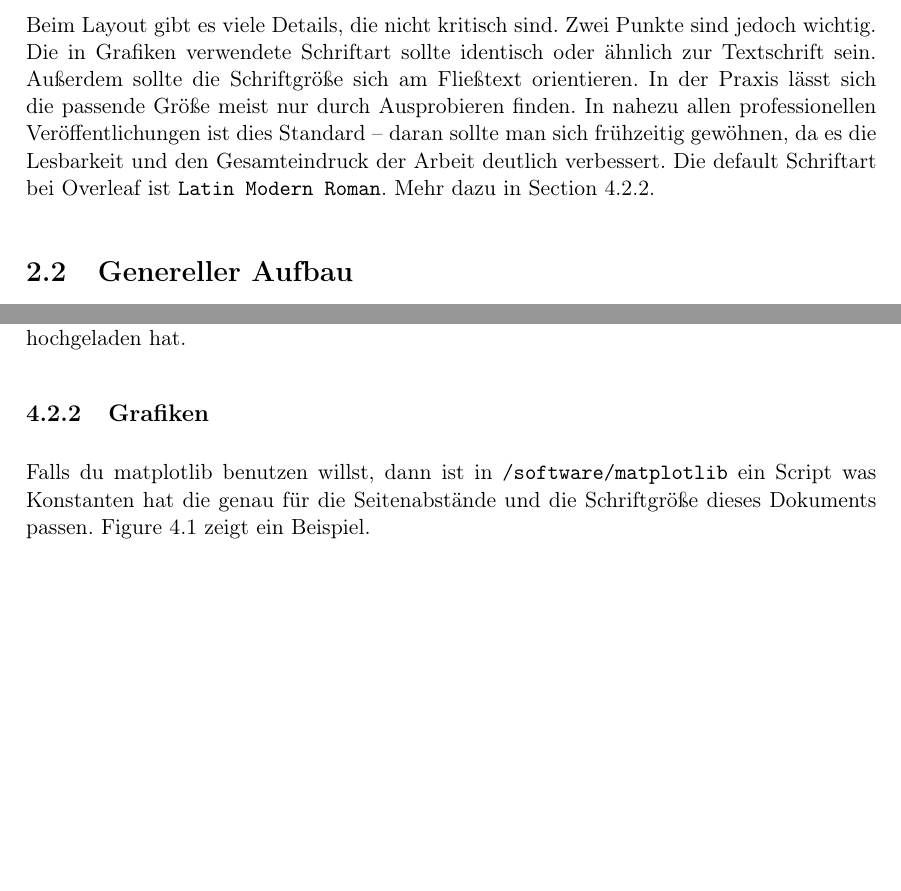
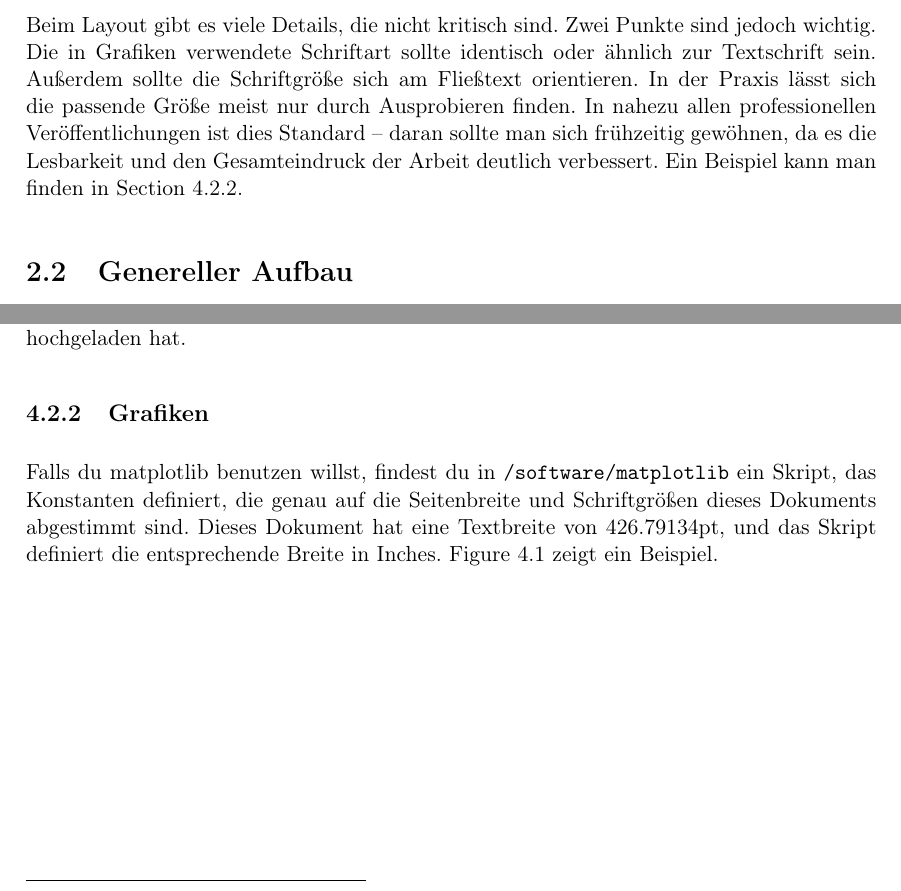
Before and after one commit to julianbht/bht-thesis-template-latex, a LaTeX thesis (main.tex, which reads chapters/02-remarks.tex, chapters/04-tips-and-tricks.tex): two parts of pages 8 and 13 of 16, joined at a grey line, cut so that both start at the same text, the shorter picture padded with empty space. Compiled offline with pdfLaTeX.

Commit message:
Updates from Overleaf

```diff
--- a/chapters/02-remarks.tex
+++ b/chapters/02-remarks.tex
@@ -11,7 +11,7 @@ Ein typischer Fehler beim Erstellen des schriftlichen Teils ist eine zu geringe
 Nur wenn das Thema klar auf ein bestimmtes Framework oder eine bestimmte Sprache ausgelegt ist,  ist eine technologisch spezifische Konzeption angemessen.
 
 \subsection{Grafiken}
-Beim Layout gibt es viele Details, die nicht kritisch sind. Zwei Punkte sind jedoch wichtig. Die in Grafiken verwendete Schriftart sollte identisch oder ähnlich zur Textschrift sein. Außerdem sollte die Schriftgröße sich am Fließtext orientieren. In der Praxis lässt sich die passende Größe meist nur durch Ausprobieren finden. In nahezu allen professionellen Veröffentlichungen ist dies Standard – daran sollte man sich frühzeitig gewöhnen, da es die Lesbarkeit und den Gesamteindruck der Arbeit deutlich verbessert. Die default Schriftart bei Overleaf ist \texttt{Latin Modern Roman}. Mehr dazu in \Cref{subsec:grafiken}.
+Beim Layout gibt es viele Details, die nicht kritisch sind. Zwei Punkte sind jedoch wichtig. Die in Grafiken verwendete Schriftart sollte identisch oder ähnlich zur Textschrift sein. Außerdem sollte die Schriftgröße sich am Fließtext orientieren. In der Praxis lässt sich die passende Größe meist nur durch Ausprobieren finden. In nahezu allen professionellen Veröffentlichungen ist dies Standard – daran sollte man sich frühzeitig gewöhnen, da es die Lesbarkeit und den Gesamteindruck der Arbeit deutlich verbessert. Ein Beispiel kann man finden in \Cref{subsec:grafiken}.
 
 \section{Genereller Aufbau}
 
--- a/chapters/04-tips-and-tricks.tex
+++ b/chapters/04-tips-and-tricks.tex
@@ -8,6 +8,6 @@ Lade für alle Quellen, die du findest, immer auch das PDF herunter. So kannst d
 TODO: Link zu Youtube Video einfügen nachdem Siamak das JabRef Tutorial Video hochgeladen hat.
 
 \subsection{Grafiken}
-Falls du matplotlib benutzen willst, dann ist in \texttt{/software/matplotlib} ein Script was Konstanten hat die genau für die Seitenabstände und die Schriftgröße dieses Dokuments passen. \Cref{fig:test_figure} zeigt ein Beispiel.
+Falls du matplotlib benutzen willst, findest du in \texttt{/software/matplotlib} ein Skript, das Konstanten definiert, die genau auf die Seitenbreite und Schriftgrößen dieses Dokuments abgestimmt sind. Dieses Dokument hat eine Textbreite von \the\linewidth, und das Skript definiert die entsprechende Breite in Inches. \Cref{fig:test_figure} zeigt ein Beispiel.
 
 \label{subsec:grafiken}
```
Also changed, not shown: chapters/04-tips-and-tricks.tex (2 more changed lines).
